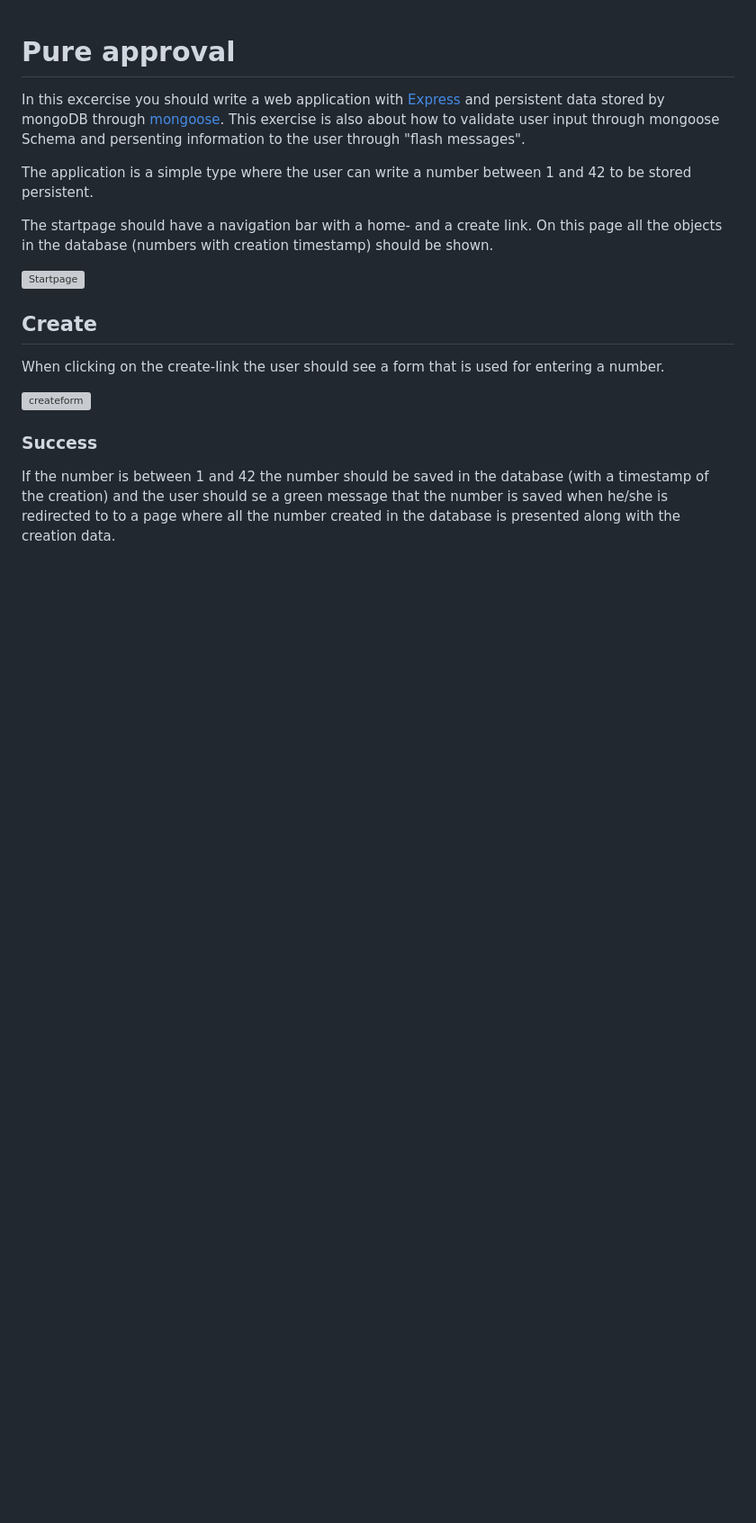
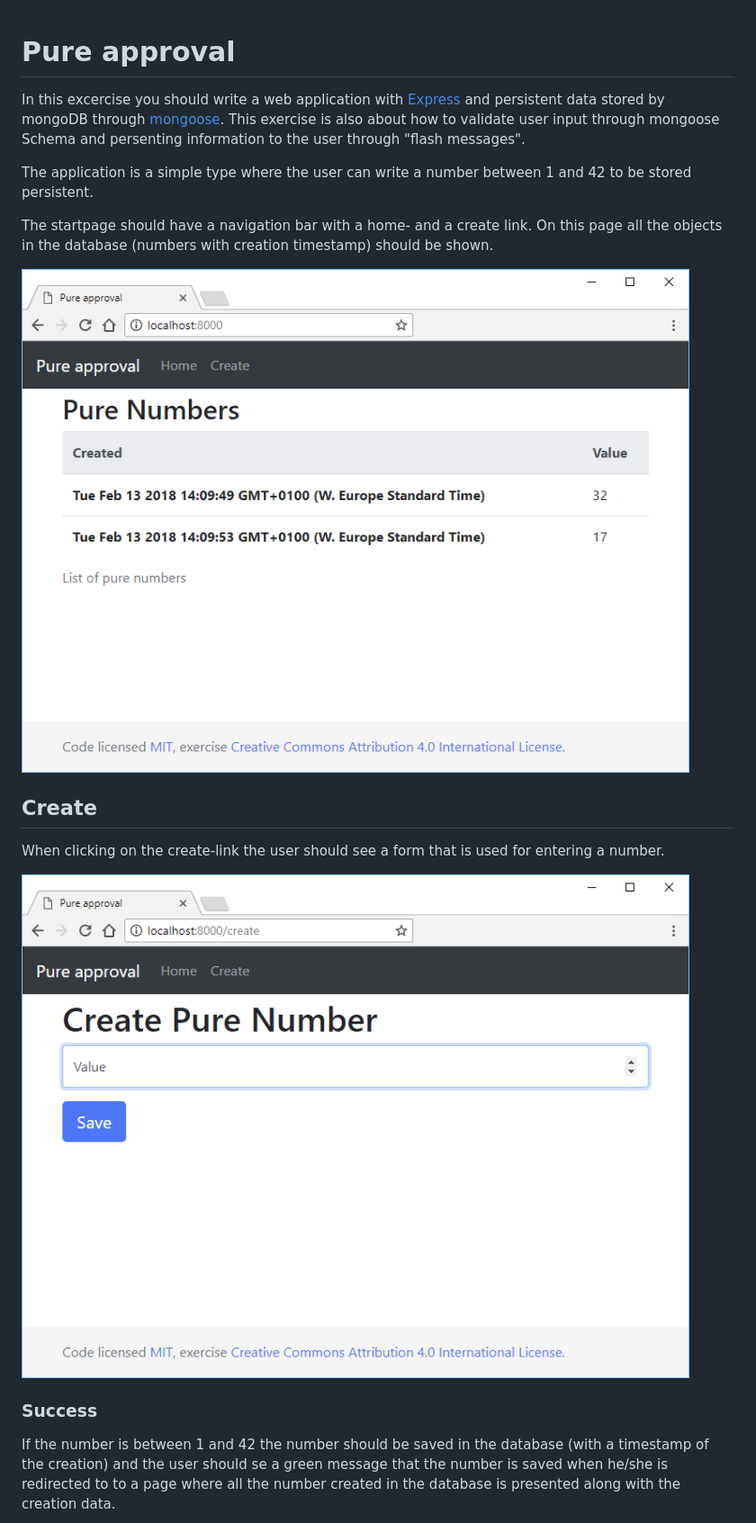
Before and after one commit to 1dv023/exercise-pure-approval-SOLUTION, a Markdown page: README.md, the part around one of its changes. Shown at 90% size. GitHub-like rendering; pictures changed too: .readme/create.png (added), .readme/index.png (added); blank space fills up the shorter version; grey boxes are pictures that could not be loaded.

```diff
--- a/README.md
+++ b/README.md
@@ -6,13 +6,13 @@ The application is a simple type where the user can write a number between 1 and
 
 The startpage should have a navigation bar with a home- and a create link. On this page all the objects in the database (numbers with creation timestamp) should be shown.
 
-![Startpage](./readmeimg/startpage.png)
+![index](./.readme/index.png)
 
 ## Create
 
 When clicking on the create-link the user should see a form that is used for entering a number.
 
-![createform](./readmeimg/createform.png)
+![create](./.readme/create.png)
 
 ### Success
 
```
Also changed, not shown: other parts of README.md (+3 -3 lines), .readme/error.png (added), .readme/success.png (added).
